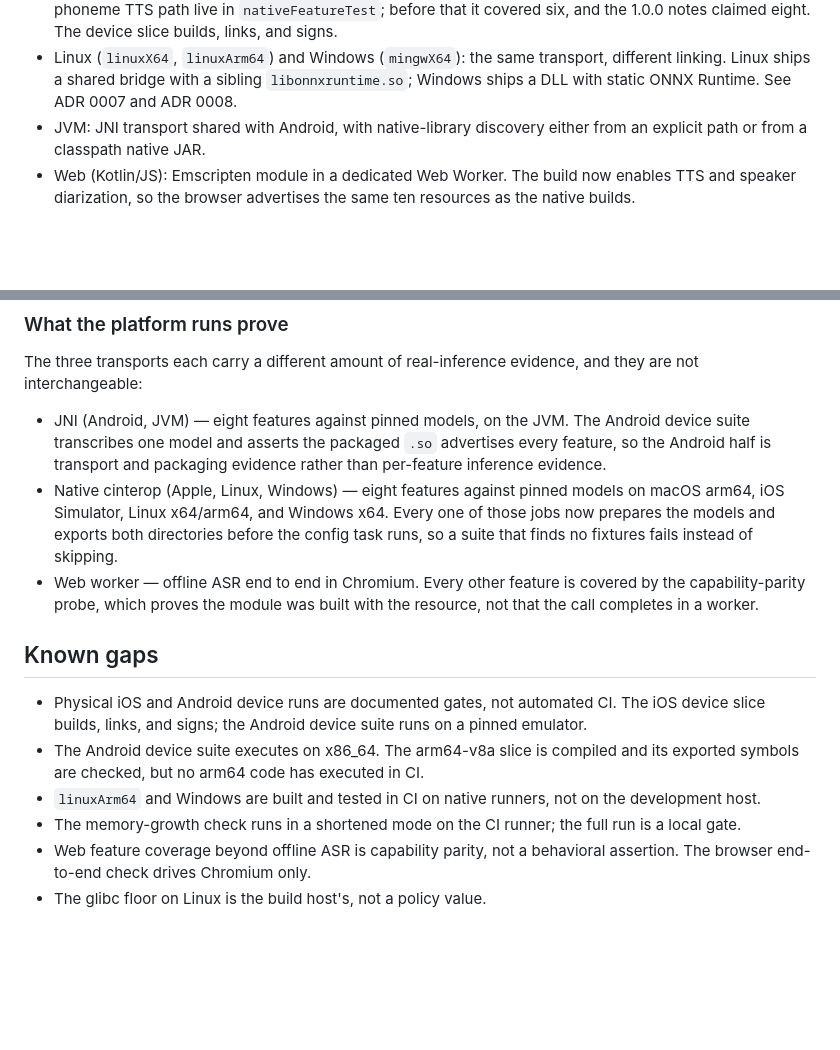
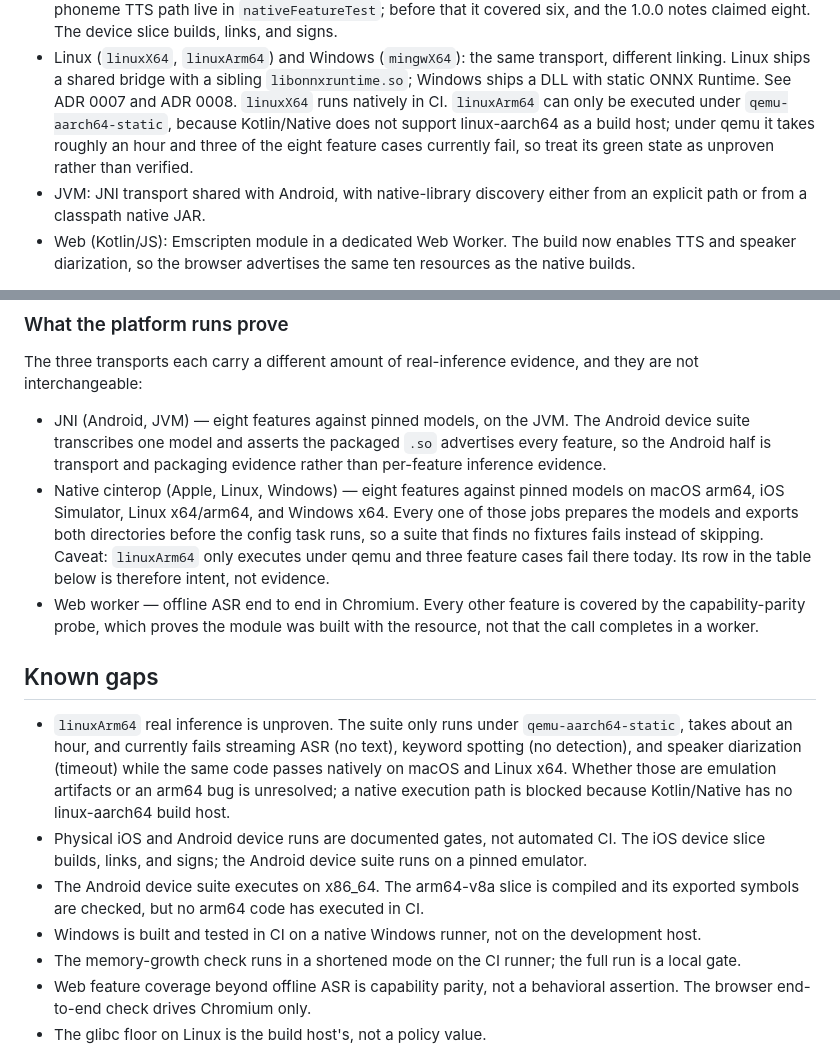
Before and after one commit to ic-timon/sherpa-onnx-kmp, a Markdown page: docs/status.md, 2 parts joined by grey strips. GitHub-like rendering; blank space fills up the shorter version.

```diff
--- a/docs/status.md
+++ b/docs/status.md
@@ -29,7 +29,11 @@ result schema; the compatibility contract is in
 - Linux (`linuxX64`, `linuxArm64`) and Windows (`mingwX64`): the same transport,
   different linking. Linux ships a shared bridge with a sibling
   `libonnxruntime.so`; Windows ships a DLL with static ONNX Runtime. See ADR 0007
-  and ADR 0008.
+  and ADR 0008. `linuxX64` runs natively in CI. `linuxArm64` can only be
+  executed under `qemu-aarch64-static`, because Kotlin/Native does not support
+  linux-aarch64 as a build host; under qemu it takes roughly an hour and three
+  of the eight feature cases currently fail, so treat its green state as
+  unproven rather than verified.
 - JVM: JNI transport shared with Android, with native-library discovery either
   from an explicit path or from a classpath native JAR.
 - Web (Kotlin/JS): Emscripten module in a dedicated Web Worker. The build now
@@ -82,21 +86,29 @@ and they are not interchangeable:
   evidence rather than per-feature inference evidence.
 - Native cinterop (Apple, Linux, Windows) — eight features against pinned models
   on macOS arm64, iOS Simulator, Linux x64/arm64, and Windows x64. Every one of
-  those jobs now prepares the models and exports both directories before the
+  those jobs prepares the models and exports both directories before the
   config task runs, so a suite that finds no fixtures fails instead of skipping.
+  Caveat: `linuxArm64` only executes under qemu and three feature cases fail
+  there today. Its row in the table below is therefore intent, not evidence.
 - Web worker — offline ASR end to end in Chromium. Every other feature is
   covered by the capability-parity probe, which proves the module was built with
   the resource, not that the call completes in a worker.
 
 ## Known gaps
 
+- `linuxArm64` real inference is unproven. The suite only runs under
+  `qemu-aarch64-static`, takes about an hour, and currently fails streaming ASR
+  (no text), keyword spotting (no detection), and speaker diarization (timeout)
+  while the same code passes natively on macOS and Linux x64. Whether those are
+  emulation artifacts or an arm64 bug is unresolved; a native execution path is
+  blocked because Kotlin/Native has no linux-aarch64 build host.
 - Physical iOS and Android device runs are documented gates, not automated CI.
   The iOS device slice builds, links, and signs; the Android device suite runs on
   a pinned emulator.
 - The Android device suite executes on x86_64. The arm64-v8a slice is compiled
   and its exported symbols are checked, but no arm64 code has executed in CI.
-- `linuxArm64` and Windows are built and tested in CI on native runners, not on
-  the development host.
+- Windows is built and tested in CI on a native Windows runner, not on the
+  development host.
 - The memory-growth check runs in a shortened mode on the CI runner; the full
   run is a local gate.
 - Web feature coverage beyond offline ASR is capability parity, not a behavioral
```
Also changed, not shown: docs/platform-matrix.md (+10 -3 lines), docs/release-1.0.0.md (+21 -13 lines).
